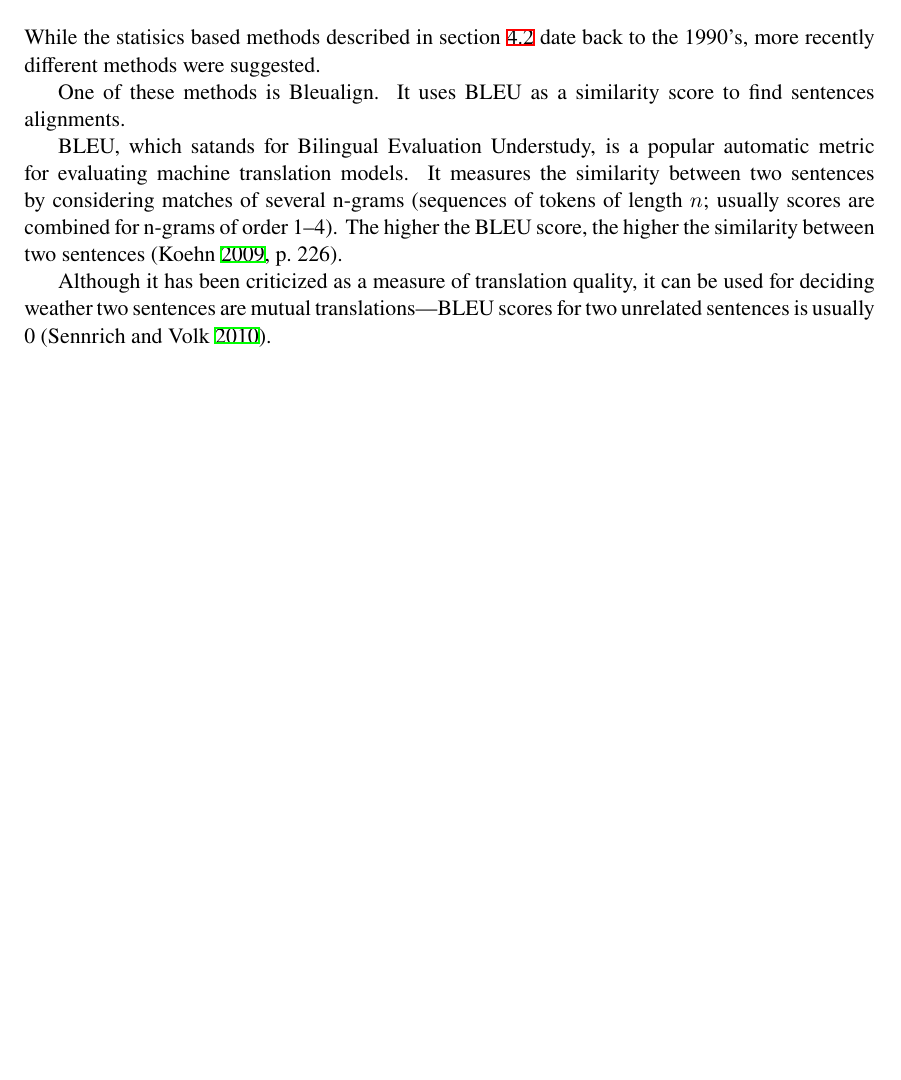
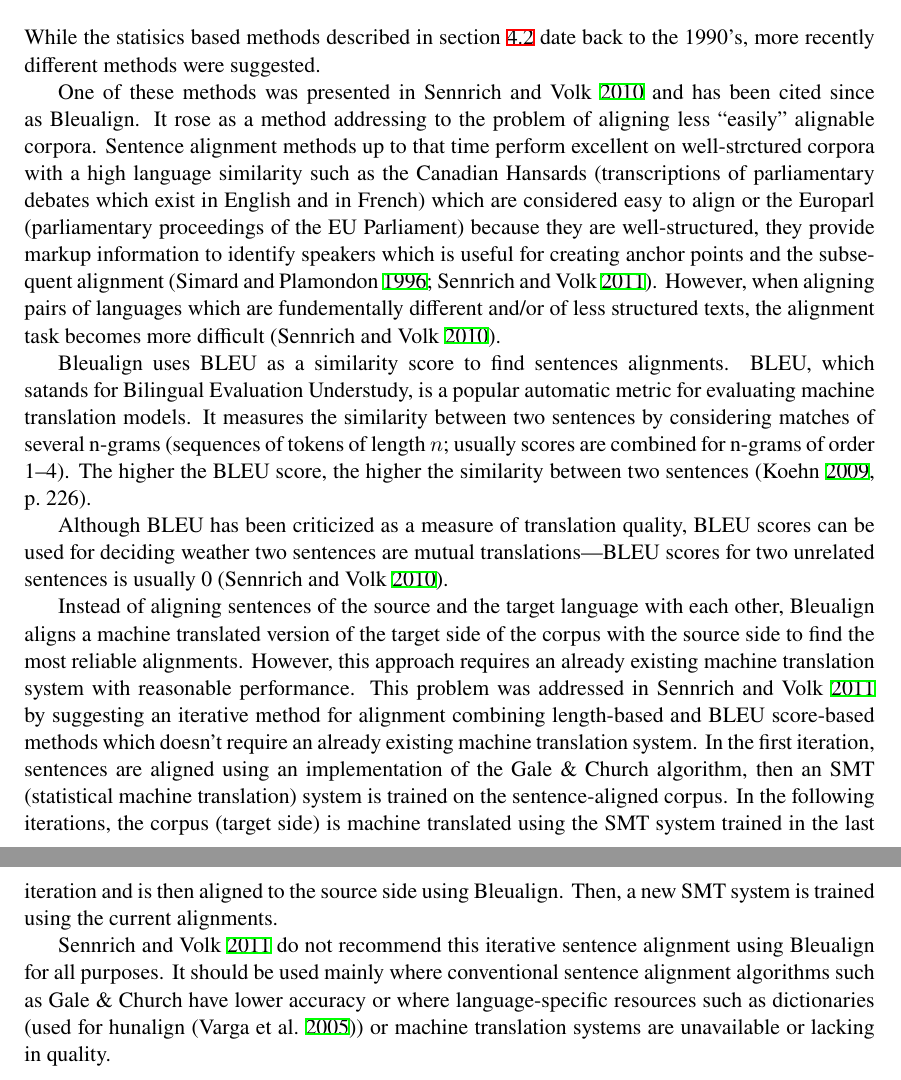
Before and after one commit to eyldlv/masterarbeit_tex, a LaTeX thesis (main.tex, which reads chapters/sentence_alignment.tex): part of page 17 of 28 before the commit and two parts of pages 17 and 18 of 29 after it, the two joined at a grey line, cut so that both start at the same text, the shorter picture padded with empty space. The pictures show the PDF file main.pdf that the author committed with the source.

Commit message:
Describe Bleualign

```diff
--- a/chapters/sentence_alignment.tex
+++ b/chapters/sentence_alignment.tex
@@ -99,6 +99,8 @@ Stichpunkte:
 \section{More Recent methods}
 While the statisics based methods described in section~\ref{sec:overview_senalign} date back to the 1990's, more recently different methods were suggested.
 
-One of these methods is Bleualign.
-It uses BLEU as a similarity score to find sentences alignments.
+One of these methods was presented in \cite{sennrich-volk-2010-mt} and has been cited since as Bleualign.
+It rose as a method addressing to the problem of aligning less \enquote{easily} alignable corpora.
+Sentence alignment methods up to that time perform excellent on well-strctured corpora with a high language similarity such as the Canadian Hansards (transcriptions of parliamentary debates which exist in English and in French) which are considered easy to align  or the Europarl (parliamentary proceedings of the EU Parliament) because they are well-structured, they provide markup information to identify speakers which is useful for creating anchor points and the subsequent alignment \autocites{simard-plamondon-1996-bilingual,sennrich-volk-2011-iterative}.
+However, when aligning pairs of languages which are fundementally different and/or of less structured texts, the alignment task becomes more difficult \autocite{sennrich-volk-2010-mt}.
 
@@ -105,4 +108,13 @@ It uses BLEU as a similarity score to find sentences alignments.
 BLEU, which satands for Bilingual Evaluation Understudy, is a popular automatic metric for evaluating machine translation models. It measures the similarity between two sentences by considering matches of several n-grams (sequences of tokens of length \(n\); usually scores are combined for n-grams of order 1--4).
 The higher the BLEU score, the higher the similarity between two sentences \autocite[226]{koehn2009}.
 
-Although it has been criticized as a measure of translation quality, it can be used for deciding weather two sentences are mutual translations---BLEU scores for two unrelated sentences is usually 0 \autocite{sennrich-volk-2010-mt}.
+Although BLEU has been criticized as a measure of translation quality, BLEU scores can be used for deciding weather two sentences are mutual translations---BLEU scores for two unrelated sentences is usually 0 \autocite{sennrich-volk-2010-mt}.
+
+Instead of aligning sentences of the source and the target language with each other, Bleualign aligns a machine translated version of the target side of the corpus with the source side to find the most reliable alignments. However, this approach requires an already existing machine translation system with reasonable performance.
+This problem was addressed in \cite{sennrich-volk-2011-iterative} by suggesting an iterative method for alignment combining length-based and BLEU score-based methods which doesn't require an already existing machine translation system.
+In the first iteration, sentences are aligned using an implementation of the Gale \& Church algorithm, then an SMT (statistical machine translation) system is trained on the sentence-aligned corpus.
+In the following iterations, the corpus (target side) is machine translated using the SMT system trained in the last iteration and is then aligned to the source side using Bleualign.
+Then, a new SMT system is trained using the current alignments.
+
+\cite{sennrich-volk-2011-iterative} do not recommend this iterative sentence alignment using Bleualign for all purposes.
+It should be used mainly where conventional sentence alignment algorithms such as Gale \& Church have lower accuracy or where language-specific resources such as dictionaries (used for hunalign \autocite{hunalign}) or machine translation systems are unavailable or lacking in quality.
```
Also changed, not shown: main.pdf, chapters/sentence_alignment.tex (3 more changed lines).
